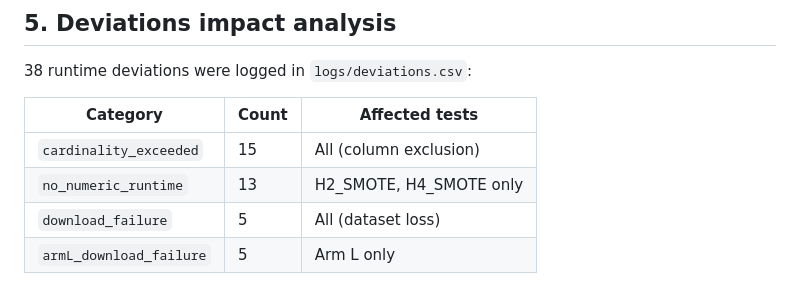
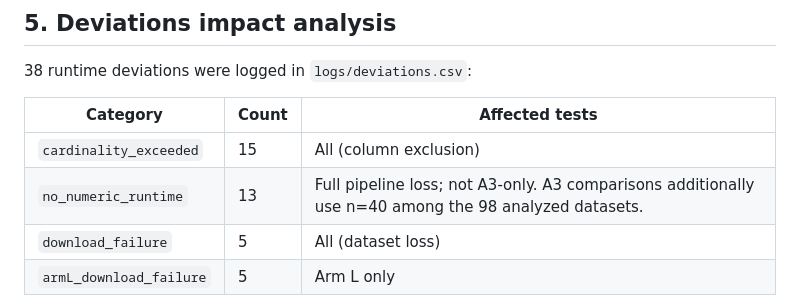
Before and after one commit to mohammedqaidalathwary/neurocortex-srdf, a Markdown page: experiments/S07_PRACTICE_INFLATION/S07_ADDENDUM_v1.1.md, the part around the change. Drawn GitHub-style.

Commit message:
Clarify S07 cohort accounting and full-loss categories

```diff
--- a/experiments/S07_PRACTICE_INFLATION/S07_ADDENDUM_v1.1.md
+++ b/experiments/S07_PRACTICE_INFLATION/S07_ADDENDUM_v1.1.md
@@ -95,7 +95,7 @@ keeps the exploratory nature of the subset analysis explicit.
 | Category | Count | Affected tests |
 |---|---|---|
 | `cardinality_exceeded` | 15 | All (column exclusion) |
-| `no_numeric_runtime` | 13 | H2_SMOTE, H4_SMOTE only |
+| `no_numeric_runtime` | 13 | Full pipeline loss; not A3-only. A3 comparisons additionally use n=40 among the 98 analyzed datasets. |
 | `download_failure` | 5 | All (dataset loss) |
 | `armL_download_failure` | 5 | Arm L only |
 
```
Also changed, not shown: 1 other file.
